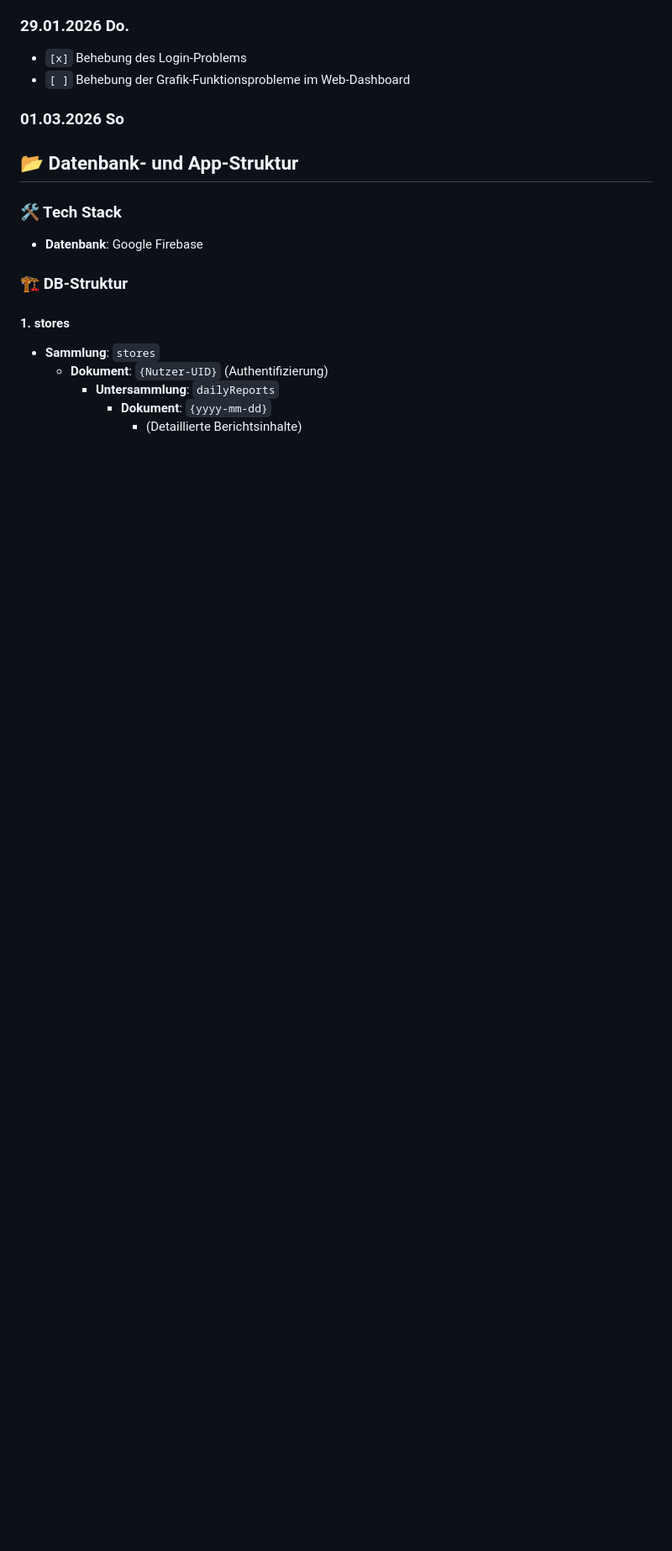
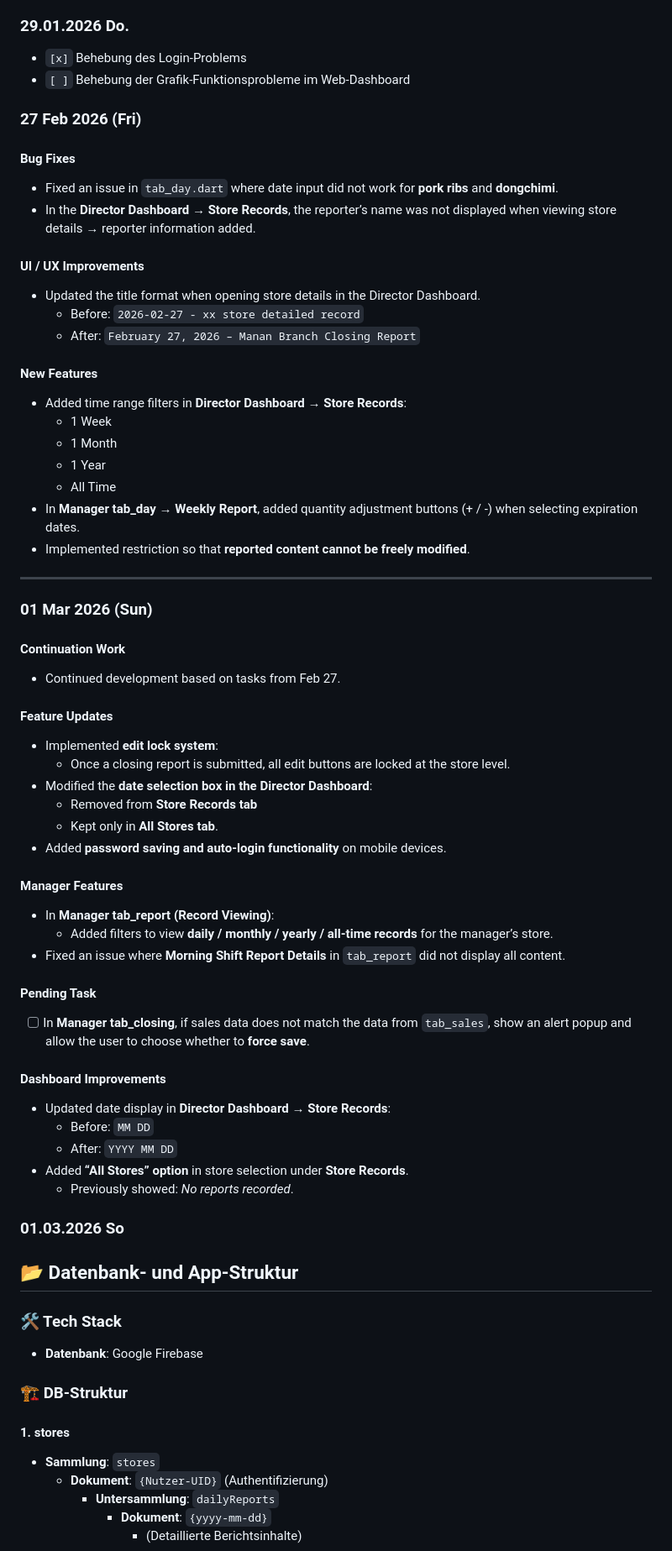
Before and after one commit to jaehyunde/Magam, a Markdown page: README.md, the part around the change. Shown at 84% size. GitHub-like rendering; blank space fills up the shorter version.

Commit message:
development log update

```diff
--- a/README.md
+++ b/README.md
@@ -115,6 +115,57 @@
 ### 29.01.2026 Do.
 * `[x]` Behebung des Login-Problems
 * `[ ]` Behebung der Grafik-Funktionsprobleme im Web-Dashboard
+
+### 27 Feb 2026 (Fri)
+
+#### Bug Fixes
+- Fixed an issue in `tab_day.dart` where date input did not work for **pork ribs** and **dongchimi**.
+- In the **Director Dashboard → Store Records**, the reporter’s name was not displayed when viewing store details → reporter information added.
+
+#### UI / UX Improvements
+- Updated the title format when opening store details in the Director Dashboard.
+    - Before: `2026-02-27 - xx store detailed record`
+    - After: `February 27, 2026 – Manan Branch Closing Report`
+
+#### New Features
+- Added time range filters in **Director Dashboard → Store Records**:
+    - 1 Week
+    - 1 Month
+    - 1 Year
+    - All Time
+- In **Manager tab_day → Weekly Report**, added quantity adjustment buttons (+ / -) when selecting expiration dates.
+- Implemented restriction so that **reported content cannot be freely modified**.
+
+
+---
+
+### 01 Mar 2026 (Sun)
+
+#### Continuation Work
+- Continued development based on tasks from Feb 27.
+
+#### Feature Updates
+- Implemented **edit lock system**:
+    - Once a closing report is submitted, all edit buttons are locked at the store level.
+- Modified the **date selection box in the Director Dashboard**:
+    - Removed from **Store Records tab**
+    - Kept only in **All Stores tab**.
+- Added **password saving and auto-login functionality** on mobile devices.
+
+#### Manager Features
+- In **Manager tab_report (Record Viewing)**:
+    - Added filters to view **daily / monthly / yearly / all-time records** for the manager’s store.
+- Fixed an issue where **Morning Shift Report Details** in `tab_report` did not display all content.
+
+#### Pending Task
+- [ ] In **Manager tab_closing**, if sales data does not match the data from `tab_sales`, show an alert popup and allow the user to choose whether to **force save**.
+
+#### Dashboard Improvements
+- Updated date display in **Director Dashboard → Store Records**:
+    - Before: `MM DD`
+    - After: `YYYY MM DD`
+- Added **“All Stores” option** in store selection under **Store Records**.
+    - Previously showed: *No reports recorded*.
 
 
 ### 01.03.2026 So
```
